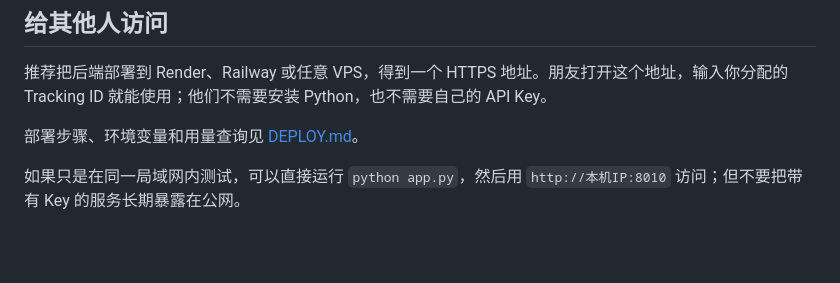
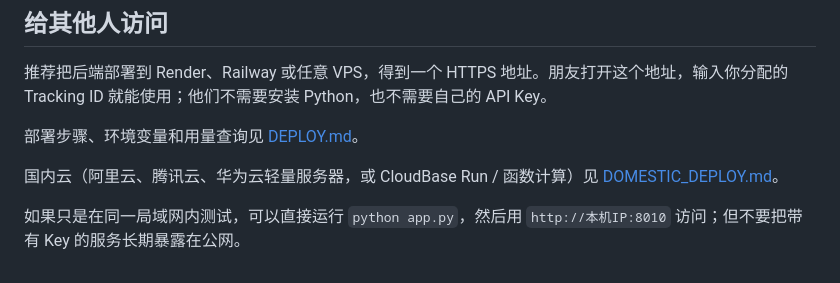
Before and after one commit to fanashlee72-netizen/free-roleplay, a Markdown page: README.md, the part around the change. Rendered like a GitHub page; blank space fills up the shorter version.

```diff
--- a/README.md
+++ b/README.md
@@ -99,4 +99,6 @@ DEEPSEEK_MODEL=deepseek-chat
 
 部署步骤、环境变量和用量查询见 [DEPLOY.md](DEPLOY.md)。
 
+国内云（阿里云、腾讯云、华为云轻量服务器，或 CloudBase Run / 函数计算）见 [DOMESTIC_DEPLOY.md](DOMESTIC_DEPLOY.md)。
+
 如果只是在同一局域网内测试，可以直接运行 `python app.py`，然后用 `http://本机IP:8010` 访问；但不要把带有 Key 的服务长期暴露在公网。
```
